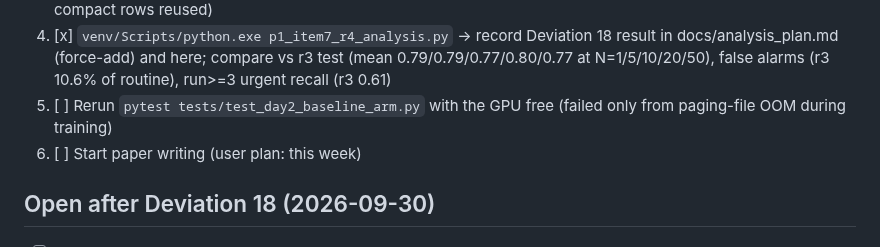
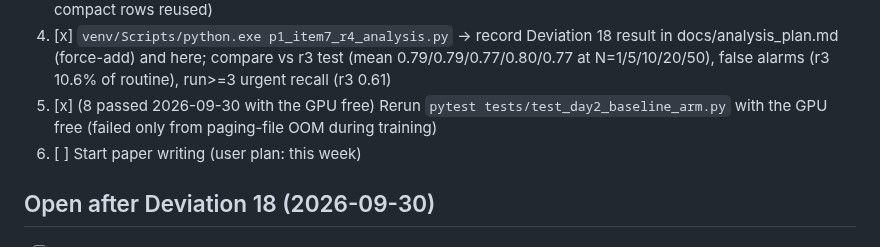
Before and after one commit to a1if/Heterogeneous-Multi-Agent-Edge-AI-for-Clinical-Decision-Support, a Markdown page: TASKS.md, the part around the change. Drawn GitHub-style.

Commit message:
TASKS: day2 baseline tests pass with the GPU free
Co-Authored-By: Claude Opus 5.5 <noreply@anthropic.com>

```diff
--- a/TASKS.md
+++ b/TASKS.md
@@ -150,7 +150,7 @@ Next steps, in order (from repo root, one GPU job at a time):
 2. [x] Seed 303: `venv/Scripts/python.exe -u p1_item7_train.py --recipe r4 --seed 303 > logs/p1_item7_r4_seed303.log 2>&1` (~2.5 h)
 3. [x] DS2 v2 eval: `venv/Scripts/python.exe -u p1_item7_eval.py --split ds2v2 --suffix r4 --arms MEA:r4_seed101 MEA:r4_seed202 MEA:r4_seed303 A-compact > logs/p1_item7_eval_ds2v2_r4.log 2>&1` (A-compact rows reused)
 4. [x] `venv/Scripts/python.exe p1_item7_r4_analysis.py` -> record Deviation 18 result in docs/analysis_plan.md (force-add) and here; compare vs r3 test (mean 0.79/0.79/0.77/0.80/0.77 at N=1/5/10/20/50), false alarms (r3 10.6% of routine), run>=3 urgent recall (r3 0.61)
-5. [ ] Rerun `pytest tests/test_day2_baseline_arm.py` with the GPU free (failed only from paging-file OOM during training)
+5. [x] (8 passed 2026-09-30 with the GPU free) Rerun `pytest tests/test_day2_baseline_arm.py` with the GPU free (failed only from paging-file OOM during training)
 6. [ ] Start paper writing (user plan: this week)
 
 ## Open after Deviation 18 (2026-09-30)
```
